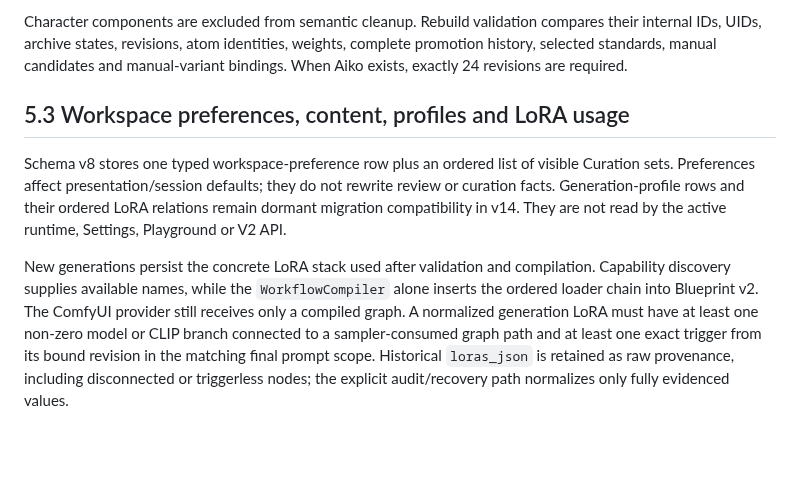
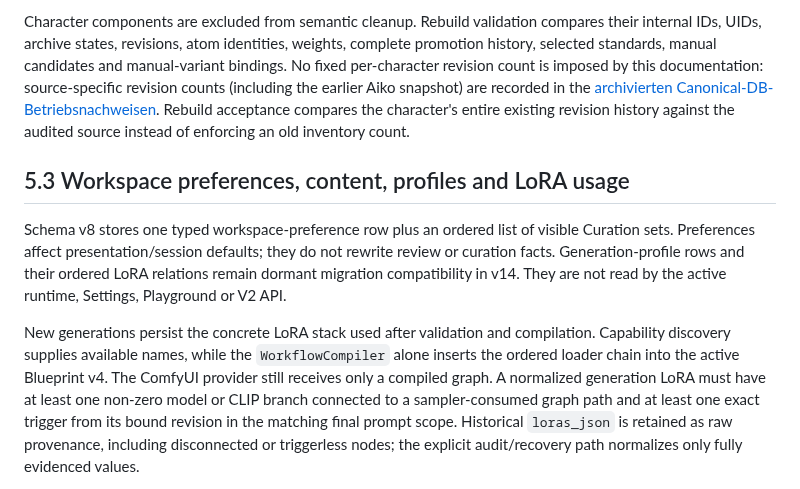
Before and after one commit to Lexoniarus/ComfyReview, a Markdown page: docs/DATA_ARCHITECTURE.md, the part around one of its changes. Rendered like a GitHub page; blank space fills up the shorter version.

```diff
--- a/docs/DATA_ARCHITECTURE.md
+++ b/docs/DATA_ARCHITECTURE.md
@@ -483,7 +467,11 @@ add to the projections without mutating the baseline facts.
 Character components are excluded from semantic cleanup. Rebuild validation
 compares their internal IDs, UIDs, archive states, revisions, atom identities,
 weights, complete promotion history, selected standards, manual candidates and
-manual-variant bindings. When Aiko exists, exactly 24 revisions are required.
+manual-variant bindings. No fixed per-character revision count is imposed by this documentation:
+source-specific revision counts (including the earlier Aiko snapshot) are
+recorded in the [archivierten Canonical-DB-Betriebsnachweisen](archive/canonical-data-operator-evidence-2026-10-01-to-07.md).
+Rebuild acceptance compares the character's entire existing revision history
+against the audited source instead of enforcing an old inventory count.
 
 ## 5.3 Workspace preferences, content, profiles and LoRA usage
 
@@ -495,7 +483,7 @@ not read by the active runtime, Settings, Playground or V2 API.
 
 New generations persist the concrete LoRA stack used after validation and
 compilation. Capability discovery supplies available names, while the
-`WorkflowCompiler` alone inserts the ordered loader chain into Blueprint v2.
+`WorkflowCompiler` alone inserts the ordered loader chain into the active Blueprint v4.
 The ComfyUI provider still receives only a compiled graph. A normalized
 generation LoRA must have at least one non-zero model or CLIP branch connected
 to a sampler-consumed graph path and at least one exact trigger from its bound
```
Also changed, not shown: other parts of docs/DATA_ARCHITECTURE.md (+19 -38 lines).
